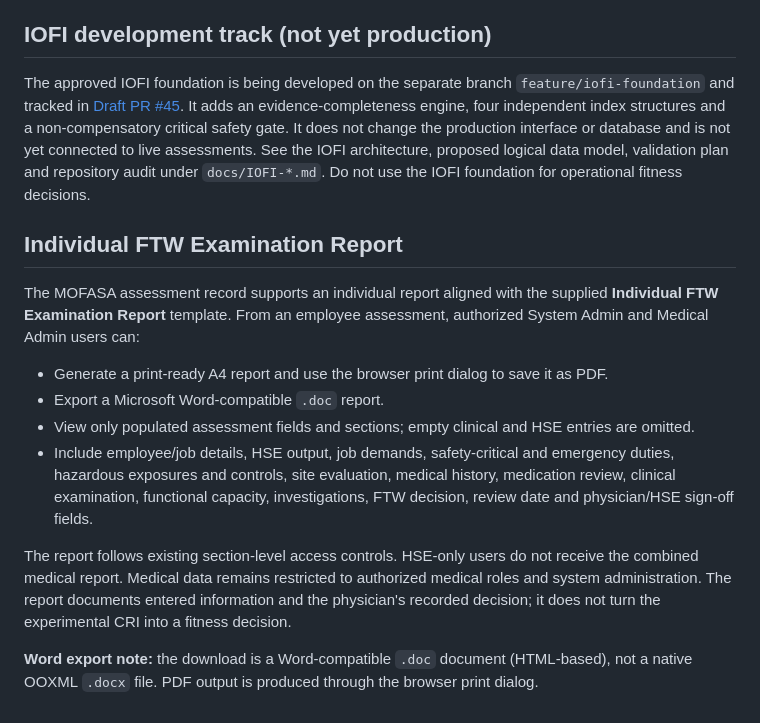
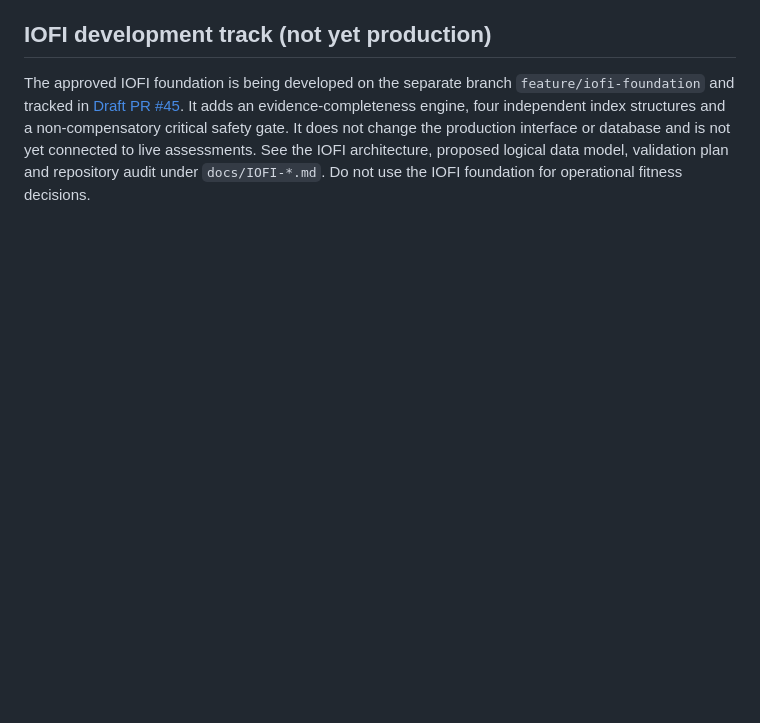
Before and after one commit to ramadanraed111-png/Medico-Occupational-Risk-Scale, a Markdown page: README.md, the part around the change. GitHub-like rendering; blank space fills up the shorter version.

Commit message:
chore: keep README unchanged for isolated report PR

```diff
--- a/README.md
+++ b/README.md
@@ -33,17 +33,3 @@ A separate, explicitly provisional numeric model is included in `pofri-score.js`
 
 ## IOFI development track (not yet production)
 The approved IOFI foundation is being developed on the separate branch `feature/iofi-foundation` and tracked in [Draft PR #45](https://github.com/ramadanraed111-png/Medico-Occupational-Risk-Scale/pull/45). It adds an evidence-completeness engine, four independent index structures and a non-compensatory critical safety gate. It does not change the production interface or database and is not yet connected to live assessments. See the IOFI architecture, proposed logical data model, validation plan and repository audit under `docs/IOFI-*.md`. Do not use the IOFI foundation for operational fitness decisions.
-
-
-## Individual FTW Examination Report
-
-The MOFASA assessment record supports an individual report aligned with the supplied **Individual FTW Examination Report** template. From an employee assessment, authorized System Admin and Medical Admin users can:
-
-- Generate a print-ready A4 report and use the browser print dialog to save it as PDF.
-- Export a Microsoft Word-compatible `.doc` report.
-- View only populated assessment fields and sections; empty clinical and HSE entries are omitted.
-- Include employee/job details, HSE output, job demands, safety-critical and emergency duties, hazardous exposures and controls, site evaluation, medical history, medication review, clinical examination, functional capacity, investigations, FTW decision, review date and physician/HSE sign-off fields.
-
-The report follows existing section-level access controls. HSE-only users do not receive the combined medical report. Medical data remains restricted to authorized medical roles and system administration. The report documents entered information and the physician's recorded decision; it does not turn the experimental CRI into a fitness decision.
-
-**Word export note:** the download is a Word-compatible `.doc` document (HTML-based), not a native OOXML `.docx` file. PDF output is produced through the browser print dialog.
```
